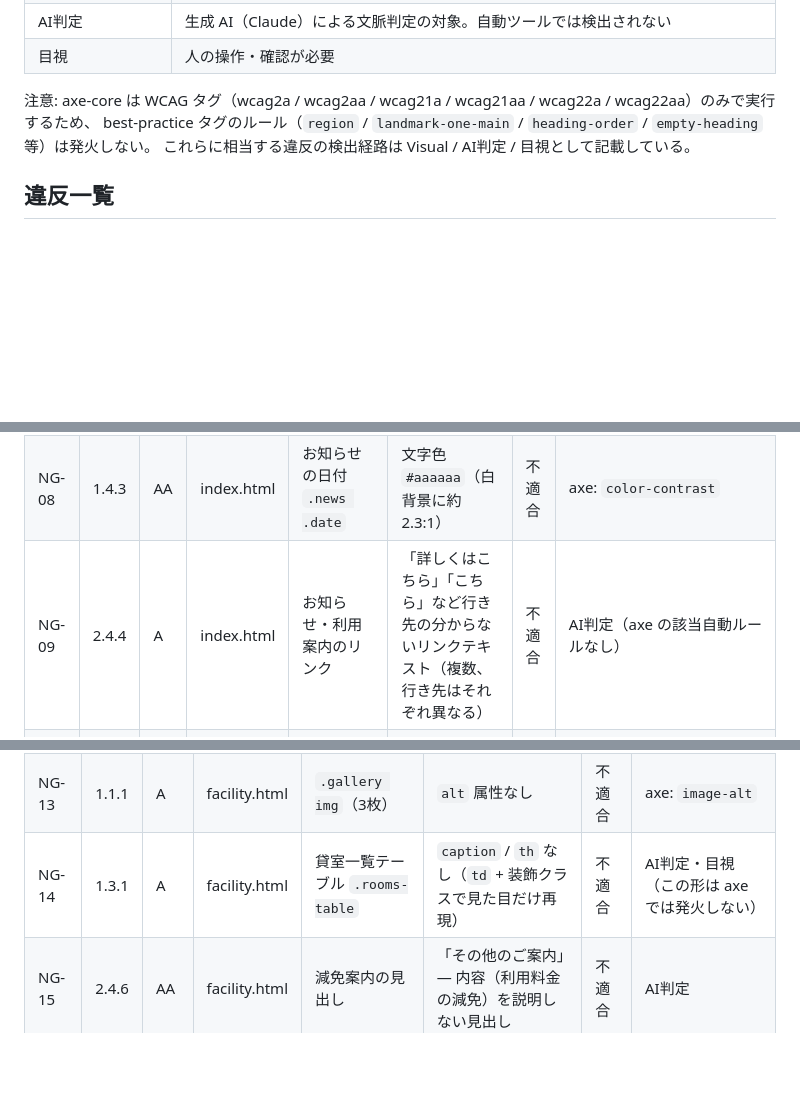
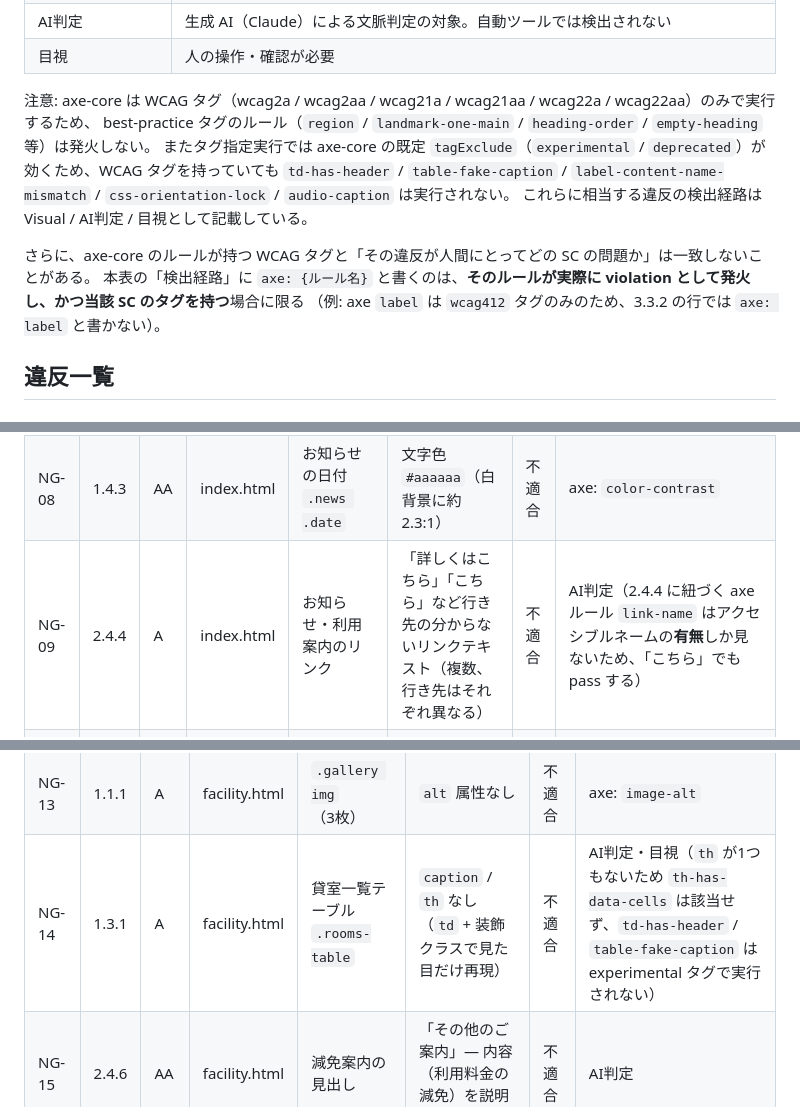
Before and after one commit to taichiyam/a11y-shiken, a Markdown page: examples/site/ground-truth.md, 3 parts joined by grey strips. Rendered like a GitHub page; blank space fills up the shorter version.

```diff
--- a/examples/site/ground-truth.md
+++ b/examples/site/ground-truth.md
@@ -15,7 +15,13 @@ ok 版（`ok/`）は同一レイアウトのまま、下表のすべての箇所
 
 注意: axe-core は WCAG タグ（wcag2a / wcag2aa / wcag21a / wcag21aa / wcag22a / wcag22aa）のみで実行するため、
 best-practice タグのルール（`region` / `landmark-one-main` / `heading-order` / `empty-heading` 等）は発火しない。
+またタグ指定実行では axe-core の既定 `tagExclude`（`experimental` / `deprecated`）が効くため、WCAG タグを持っていても
+`td-has-header` / `table-fake-caption` / `label-content-name-mismatch` / `css-orientation-lock` / `audio-caption` は実行されない。
 これらに相当する違反の検出経路は Visual / AI判定 / 目視として記載している。
+
+さらに、axe-core のルールが持つ WCAG タグと「その違反が人間にとってどの SC の問題か」は一致しないことがある。
+本表の「検出経路」に `axe: {ルール名}` と書くのは、**そのルールが実際に violation として発火し、かつ当該 SC のタグを持つ**場合に限る
+（例: axe `label` は `wcag412` タグのみのため、3.3.2 の行では `axe: label` と書かない）。
 
 ## 違反一覧
 
@@ -36,7 +42,7 @@ best-practice タグのルール（`region` / `landmark-one-main` / `heading-ord
 | NG-06 | 1.3.1 | A | index.html | 見出し構造 | h1 の直後が h3（h2 をスキップ）。カード見出しは h4 | 不適合 | Visual: `checkHeadingStructure` |
 | NG-07 | 1.1.1 | A | index.html | `.hero img` | `alt="画像"`（内容を説明しない代替テキスト） | 不適合 | AI判定（alt は存在するため axe `image-alt` は発火しない） |
 | NG-08 | 1.4.3 | AA | index.html | お知らせの日付 `.news .date` | 文字色 `#aaaaaa`（白背景に約 2.3:1） | 不適合 | axe: `color-contrast` |
-| NG-09 | 2.4.4 | A | index.html | お知らせ・利用案内のリンク | 「詳しくはこちら」「こちら」など行き先の分からないリンクテキスト（複数、行き先はそれぞれ異なる） | 不適合 | AI判定（axe の該当自動ルールなし） |
+| NG-09 | 2.4.4 | A | index.html | お知らせ・利用案内のリンク | 「詳しくはこちら」「こちら」など行き先の分からないリンクテキスト（複数、行き先はそれぞれ異なる） | 不適合 | AI判定（2.4.4 に紐づく axe ルール `link-name` はアクセシブルネームの**有無**しか見ないため、「こちら」でも pass する） |
 | NG-10 | 3.1.2 | AA | index.html | 英語キャッチコピー `.tagline .en` | 英語フレーズに `lang="en"` なし | 不適合 | AI判定・目視 |
 | NG-11 | 2.5.8 | AA | index.html | SNS アイコンリンク `.sns-link` | ターゲットサイズ 18×18px（最小 24×24px 未満） | 不適合 | Visual: `checkTargetSize`（warning）。axe の `target-size` は周囲に隣接ターゲットがないため spacing exception で pass する |
 
@@ -46,7 +52,7 @@ best-practice タグのルール（`region` / `landmark-one-main` / `heading-ord
 |----|----|--------|--------|------------------|-----------|----------|----------|
 | NG-12 | 2.4.2 | A | facility.html | `head` | `title` 要素なし | 不適合 | axe: `document-title` |
 | NG-13 | 1.1.1 | A | facility.html | `.gallery img`（3枚） | `alt` 属性なし | 不適合 | axe: `image-alt` |
-| NG-14 | 1.3.1 | A | facility.html | 貸室一覧テーブル `.rooms-table` | `caption` / `th` なし（`td` + 装飾クラスで見た目だけ再現） | 不適合 | AI判定・目視（この形は axe では発火しない） |
+| NG-14 | 1.3.1 | A | facility.html | 貸室一覧テーブル `.rooms-table` | `caption` / `th` なし（`td` + 装飾クラスで見た目だけ再現） | 不適合 | AI判定・目視（`th` が1つもないため `th-has-data-cells` は該当せず、`td-has-header` / `table-fake-caption` は experimental タグで実行されない） |
 | NG-15 | 2.4.6 | AA | facility.html | 減免案内の見出し | 「その他のご案内」— 内容（利用料金の減免）を説明しない見出し | 不適合 | AI判定 |
 
 ### contact.html（お問い合わせ）
```
Also changed, not shown: other parts of examples/site/ground-truth.md (+5 -3 lines).
